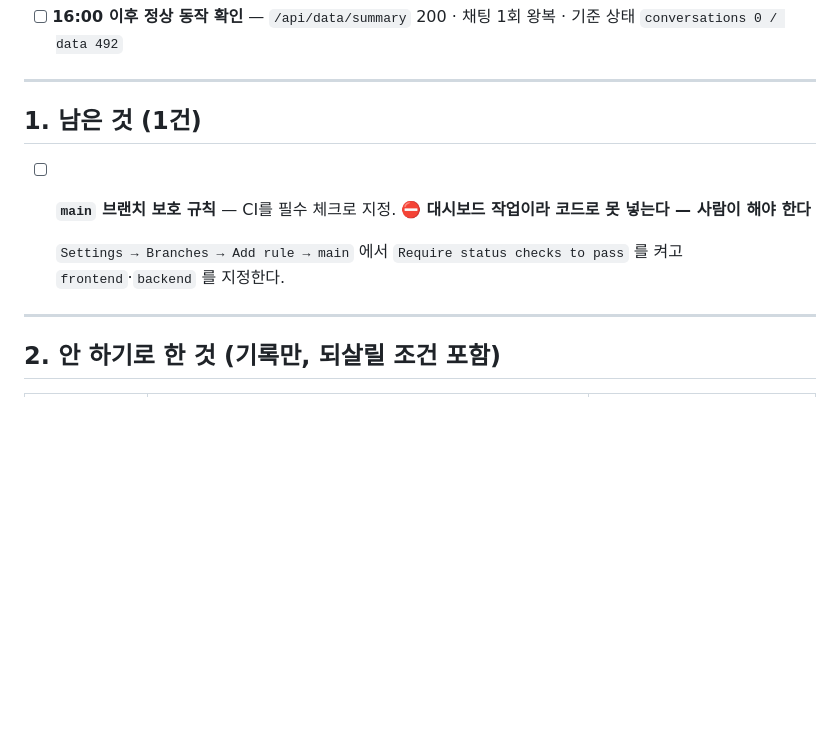
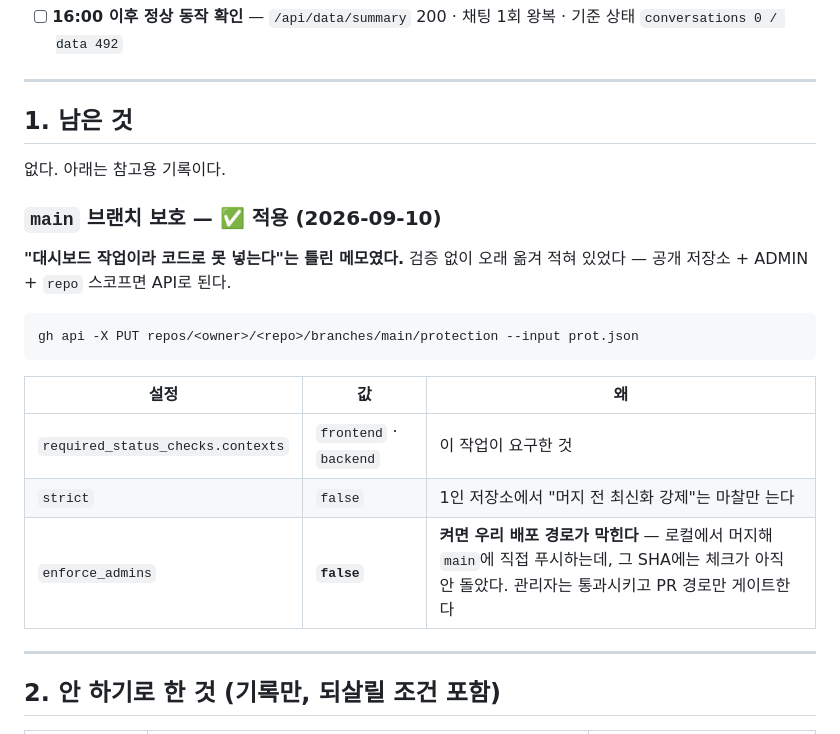
Before and after one commit to Frost0313z/my-data-assistant, a Markdown page: task.md, the part around the change. GitHub-like rendering; blank space fills up the shorter version.

Commit message:
chore: main 브랜치 보호를 켜고 "대시보드 작업" 메모를 바로잡는다
"브랜치 보호는 대시보드 작업이라 코드로 못 넣는다"가 문서 두 곳에
검증 없이 옮겨 적혀 있었다. 공개 저장소 + ADMIN + repo 스코프면
gh api로 된다. 확인하지 않고 반복한 내 잘못이다.

  contexts        frontend, backend
  strict          false   1인 저장소에서 머지 전 최신화 강제는 마찰만 는다
  enforce_admins  false

enforce_admins를 끈 이유가 중요하다. 켜면 우리 배포 경로가 막힌다 -
로컬에서 머지해 main에 직접 푸시하는데 그 SHA에는 체크가 아직 안
돌았기 때문이다. 관리자는 통과시키고 PR 경로만 게이트한다.

이 커밋의 푸시 자체가 그 설정을 검증한다.

Co-Authored-By: Claude Opus 5 <noreply@anthropic.com>
Claude-Session: https://claude.ai/code/session_01GtTHvihMB9AWqrveFPAZ6U

````diff
--- a/task.md
+++ b/task.md
@@ -17,11 +17,24 @@
 
 ---
 
-## 1. 남은 것 (1건)
+## 1. 남은 것
 
-- [ ] **`main` 브랜치 보호 규칙** — CI를 필수 체크로 지정. ⛔ **대시보드 작업이라 코드로 못 넣는다 — 사람이 해야 한다**
+없다. 아래는 참고용 기록이다.
 
-  `Settings → Branches → Add rule → main` 에서 `Require status checks to pass` 를 켜고 `frontend`·`backend` 를 지정한다.
+### `main` 브랜치 보호 — ✅ 적용 (2026-09-10)
+
+**"대시보드 작업이라 코드로 못 넣는다"는 틀린 메모였다.** 검증 없이 오래 옮겨 적혀 있었다 —
+공개 저장소 + ADMIN + `repo` 스코프면 API로 된다.
+
+```bash
+gh api -X PUT repos/<owner>/<repo>/branches/main/protection --input prot.json
+```
+
+| 설정 | 값 | 왜 |
+|---|---|---|
+| `required_status_checks.contexts` | `frontend` · `backend` | 이 작업이 요구한 것 |
+| `strict` | `false` | 1인 저장소에서 "머지 전 최신화 강제"는 마찰만 는다 |
+| `enforce_admins` | **`false`** | **켜면 우리 배포 경로가 막힌다** — 로컬에서 머지해 `main`에 직접 푸시하는데, 그 SHA에는 체크가 아직 안 돌았다. 관리자는 통과시키고 PR 경로만 게이트한다 |
 
 ---
 
````
Also changed, not shown: docs/roadmap.md (+1 -1 lines).
